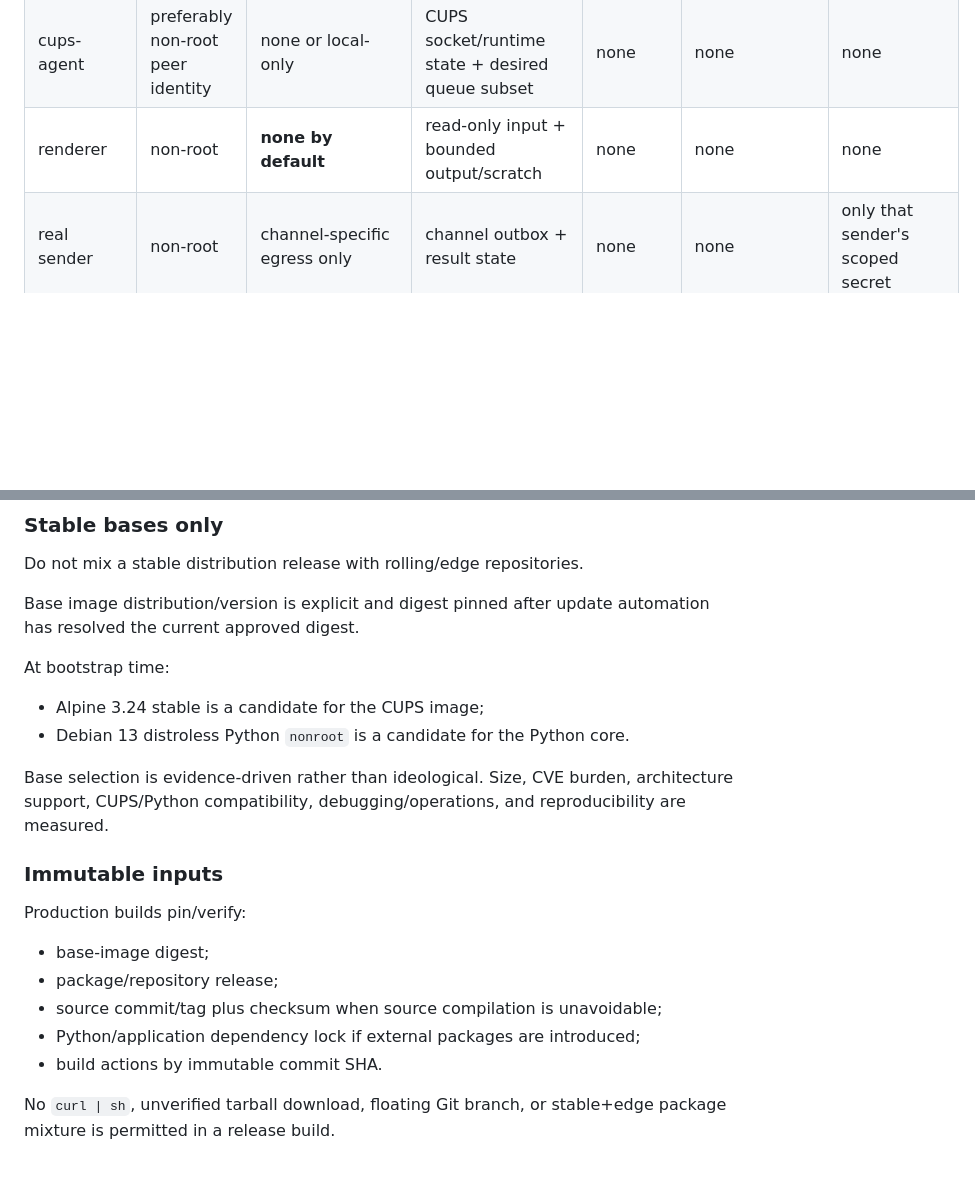
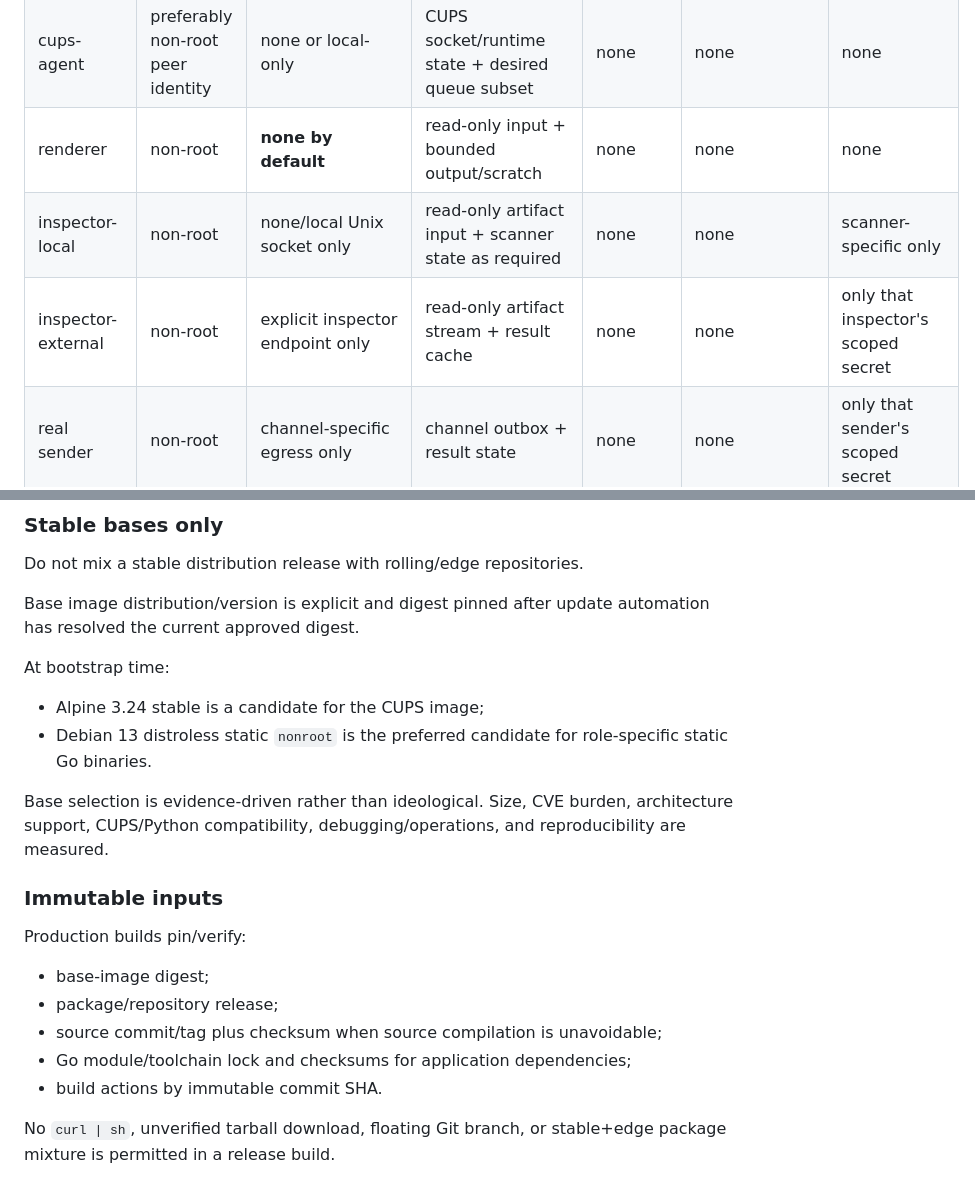
Before and after one commit to SemperSupra/folio-relay, a Markdown page: docs/RUNTIME_IMAGES.md, 2 parts joined by grey strips. Rendered like a GitHub page; blank space fills up the shorter version.

Commit message:
folio-relay: align runtime policy with Go roles and inspectors

```diff
--- a/docs/RUNTIME_IMAGES.md
+++ b/docs/RUNTIME_IMAGES.md
@@ -147,6 +147,8 @@ independent authority envelope.
 | cups | minimized startup exception | IPP + explicitly selected discovery/printer networks | CUPS config + accepted-job spool only | USB only when explicitly enabled | experimentally minimized CUPS set | CUPS-local bootstrap secret only if still required |
 | cups-agent | preferably non-root peer identity | none or local-only | CUPS socket/runtime state + desired queue subset | none | none | none |
 | renderer | non-root | **none by default** | read-only input + bounded output/scratch | none | none | none |
+| inspector-local | non-root | none/local Unix socket only | read-only artifact input + scanner state as required | none | none | scanner-specific only |
+| inspector-external | non-root | explicit inspector endpoint only | read-only artifact stream + result cache | none | none | only that inspector's scoped secret |
 | real sender | non-root | channel-specific egress only | channel outbox + result state | none | none | only that sender's scoped secret |
 
 The CUPS container should not mount the general user document store when a
@@ -185,7 +187,7 @@ automation has resolved the current approved digest.
 At bootstrap time:
 
 - Alpine 3.24 stable is a candidate for the CUPS image;
-- Debian 13 distroless Python `nonroot` is a candidate for the Python core.
+- Debian 13 distroless static `nonroot` is the preferred candidate for role-specific static Go binaries.
 
 Base selection is evidence-driven rather than ideological.  Size, CVE burden,
 architecture support, CUPS/Python compatibility, debugging/operations, and
@@ -198,7 +200,7 @@ Production builds pin/verify:
 - base-image digest;
 - package/repository release;
 - source commit/tag plus checksum when source compilation is unavoidable;
-- Python/application dependency lock if external packages are introduced;
+- Go module/toolchain lock and checksums for application dependencies;
 - build actions by immutable commit SHA.
 
 No `curl | sh`, unverified tarball download, floating Git branch, or
```
